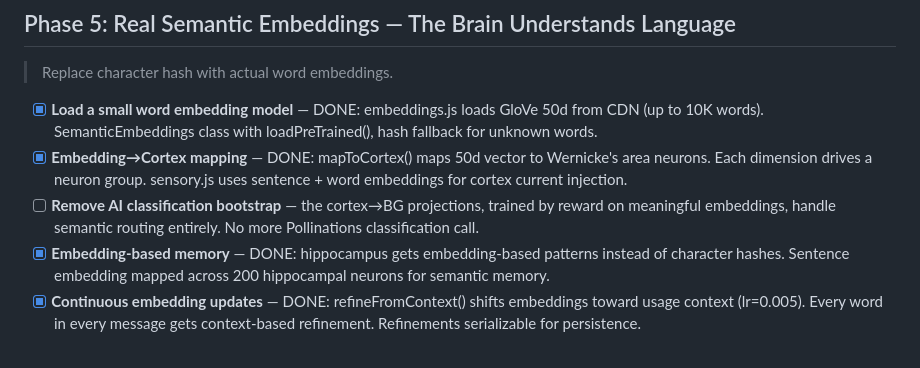
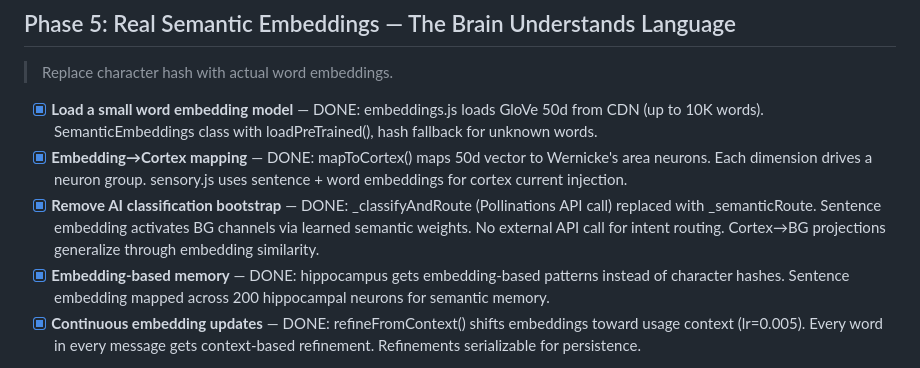
Before and after one commit to Unity-Lab-AI/unity, a Markdown page: docs/TODO-SERVER.md, the part around the change. Drawn GitHub-style.

Commit message:
mark AI classification removal done in TODO
Co-Authored-By: Claude Opus 4.6 (1M context) <noreply@anthropic.com>

```diff
--- a/docs/TODO-SERVER.md
+++ b/docs/TODO-SERVER.md
@@ -125,7 +125,7 @@ The brain runs the master equation `dx/dt = F(x, u, θ, t) + η` continuously. E
 
 - [x] **Load a small word embedding model** — DONE: embeddings.js loads GloVe 50d from CDN (up to 10K words). SemanticEmbeddings class with loadPreTrained(), hash fallback for unknown words.
 - [x] **Embedding→Cortex mapping** — DONE: mapToCortex() maps 50d vector to Wernicke's area neurons. Each dimension drives a neuron group. sensory.js uses sentence + word embeddings for cortex current injection.
-- [ ] **Remove AI classification bootstrap** — the cortex→BG projections, trained by reward on meaningful embeddings, handle semantic routing entirely. No more Pollinations classification call.
+- [x] **Remove AI classification bootstrap** — DONE: _classifyAndRoute (Pollinations API call) replaced with _semanticRoute. Sentence embedding activates BG channels via learned semantic weights. No external API call for intent routing. Cortex→BG projections generalize through embedding similarity.
 - [x] **Embedding-based memory** — DONE: hippocampus gets embedding-based patterns instead of character hashes. Sentence embedding mapped across 200 hippocampal neurons for semantic memory.
 - [x] **Continuous embedding updates** — DONE: refineFromContext() shifts embeddings toward usage context (lr=0.005). Every word in every message gets context-based refinement. Refinements serializable for persistence.
 
```
